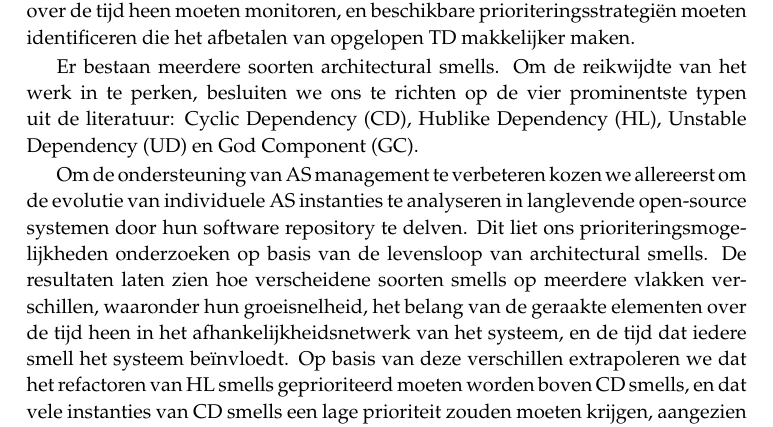
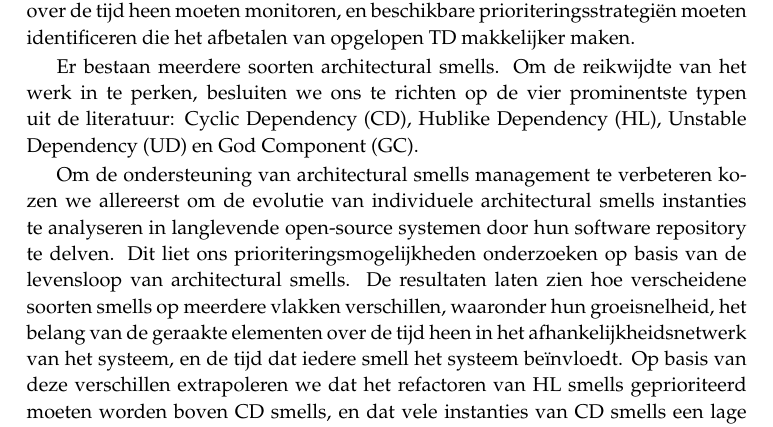
Before and after one commit to darius-sas/phd-dissertation, a LaTeX thesis (thesis.tex, which reads abstract-dutch.tex): part of page 13 of 293, cut so that both start at the same text. Compiled offline with pdfLaTeX.

Commit message:
Removed AS acronym from the thesis

```diff
--- a/abstract-dutch.tex
+++ b/abstract-dutch.tex
@@ -11,7 +11,7 @@ De nadruk van dit proefschrift ligt op het verbeteren van de ondersteuning voor
 
 Er bestaan meerdere soorten architectural smells. Om de reikwijdte van het werk in te perken, besluiten we ons te richten op de vier prominentste typen uit de literatuur: Cyclic Dependency (CD), Hublike Dependency (HL), Unstable Dependency (UD) en God Component (GC).
 
-Om de ondersteuning van AS management te verbeteren kozen we allereerst om de evolutie van individuele AS instanties te analyseren in langlevende open-source systemen door hun software repository te delven. Dit liet ons prioriteringsmogelijkheden onderzoeken op basis van de levensloop van architectural smells. De resultaten laten zien hoe verscheidene soorten smells op meerdere vlakken verschillen, waaronder hun groeisnelheid, het belang van de geraakte elementen over de tijd heen in het afhankelijkheidsnetwerk van het systeem, en de tijd dat iedere smell het systeem beïnvloedt. Op basis van deze verschillen extrapoleren we dat het refactoren van HL smells geprioriteerd moeten worden boven CD smells, en dat vele instanties van CD smells een lage prioriteit zouden moeten krijgen, aangezien ze hoogstwaarschijnlijk op natuurlijke wijze verwijderd worden in toekomstige releases.
+Om de ondersteuning van architectural smells management te verbeteren kozen we allereerst om de evolutie van individuele architectural smells instanties te analyseren in langlevende open-source systemen door hun software repository te delven. Dit liet ons prioriteringsmogelijkheden onderzoeken op basis van de levensloop van architectural smells. De resultaten laten zien hoe verscheidene soorten smells op meerdere vlakken verschillen, waaronder hun groeisnelheid, het belang van de geraakte elementen over de tijd heen in het afhankelijkheidsnetwerk van het systeem, en de tijd dat iedere smell het systeem beïnvloedt. Op basis van deze verschillen extrapoleren we dat het refactoren van HL smells geprioriteerd moeten worden boven CD smells, en dat vele instanties van CD smells een lage prioriteit zouden moeten krijgen, aangezien ze hoogstwaarschijnlijk op natuurlijke wijze verwijderd worden in toekomstige releases.
 
 Deze bevindingen zijn echter gebaseerd op het delven van software repositories, waardoor ze slechts de helft van het verhaal kunnen vertellen. Om de andere helft te onderzoeken, besloten we om 21 software professionals te vragen naar hun mening over architectural smells en van welke smells zij denken dat die de onderhoudbaarheid van systemen het meest saboteren. De bevindingen laten zien dat professionals denken dat bepaalde smells meer impact hebben dan andere. Voornamelijk GC smells worden gezien als invloedrijk, alhoewel HL smells vergelijkbaar werden beoordeeld.
 
```
Also changed, not shown: abstract.tex (+1 -1 lines).
